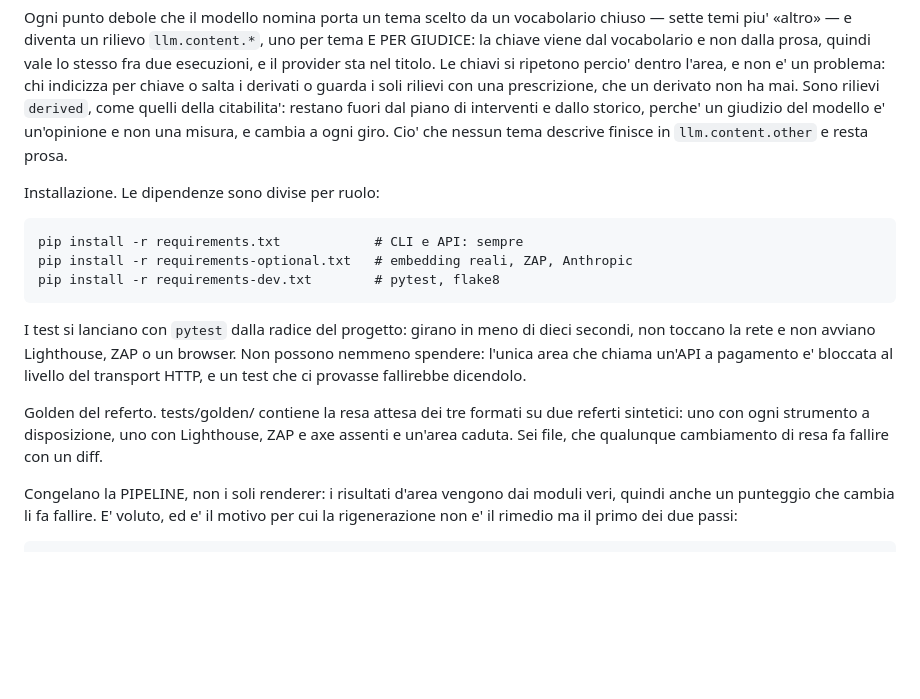
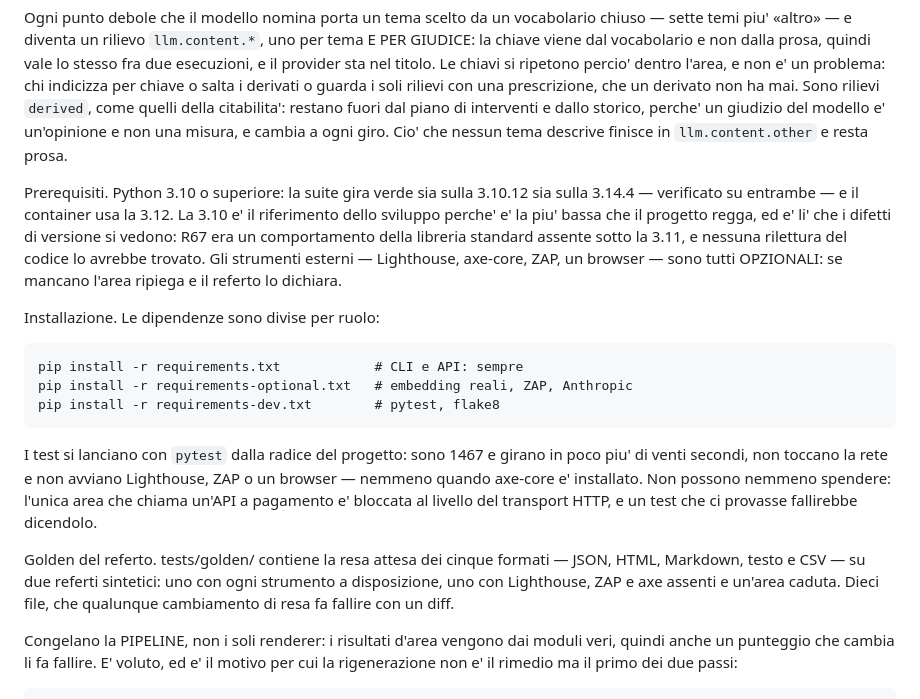
Before and after one commit to saulusprime/MARS, a Markdown page: README.md, the part around the change. Rendered like a GitHub page; blank space fills up the shorter version.

```diff
--- a/README.md
+++ b/README.md
@@ -462,22 +462,32 @@ interventi e dallo storico, perche' un giudizio del modello e'
 un'opinione e non una misura, e cambia a ogni giro. Cio' che nessun
 tema descrive finisce in `llm.content.other` e resta prosa.
 
+Prerequisiti. Python 3.10 o superiore: la suite gira verde sia sulla
+3.10.12 sia sulla 3.14.4 — verificato su entrambe — e il container usa
+la 3.12. La 3.10 e' il riferimento dello sviluppo perche' e' la piu'
+bassa che il progetto regga, ed e' li' che i difetti di versione si
+vedono: R67 era un comportamento della libreria standard assente sotto
+la 3.11, e nessuna rilettura del codice lo avrebbe trovato. Gli
+strumenti esterni — Lighthouse, axe-core, ZAP, un browser — sono tutti
+OPZIONALI: se mancano l'area ripiega e il referto lo dichiara.
+
 Installazione. Le dipendenze sono divise per ruolo:
 
     pip install -r requirements.txt            # CLI e API: sempre
     pip install -r requirements-optional.txt   # embedding reali, ZAP, Anthropic
     pip install -r requirements-dev.txt        # pytest, flake8
 
-I test si lanciano con `pytest` dalla radice del progetto: girano in
-meno di dieci secondi, non toccano la rete e non avviano Lighthouse,
-ZAP o un browser. Non possono nemmeno spendere: l'unica area che
+I test si lanciano con `pytest` dalla radice del progetto: sono 1467 e
+girano in poco piu' di venti secondi, non toccano la rete e non avviano
+Lighthouse, ZAP o un browser — nemmeno quando axe-core e' installato. Non possono nemmeno spendere: l'unica area che
 chiama un'API a pagamento e' bloccata al livello del transport HTTP,
 e un test che ci provasse fallirebbe dicendolo.
 
-Golden del referto. tests/golden/ contiene la resa attesa dei tre
-formati su due referti sintetici: uno con ogni strumento a
-disposizione, uno con Lighthouse, ZAP e axe assenti e un'area caduta.
-Sei file, che qualunque cambiamento di resa fa fallire con un diff.
+Golden del referto. tests/golden/ contiene la resa attesa dei cinque
+formati — JSON, HTML, Markdown, testo e CSV — su due referti sintetici:
+uno con ogni strumento a disposizione, uno con Lighthouse, ZAP e axe
+assenti e un'area caduta. Dieci file, che qualunque cambiamento di resa
+fa fallire con un diff.
 
 Congelano la PIPELINE, non i soli renderer: i risultati d'area
 vengono dai moduli veri, quindi anche un punteggio che cambia li fa
```
Also changed, not shown: HANDOFF.md (added, +77 -0 lines), TO-DO.md (+61 -1 lines).
